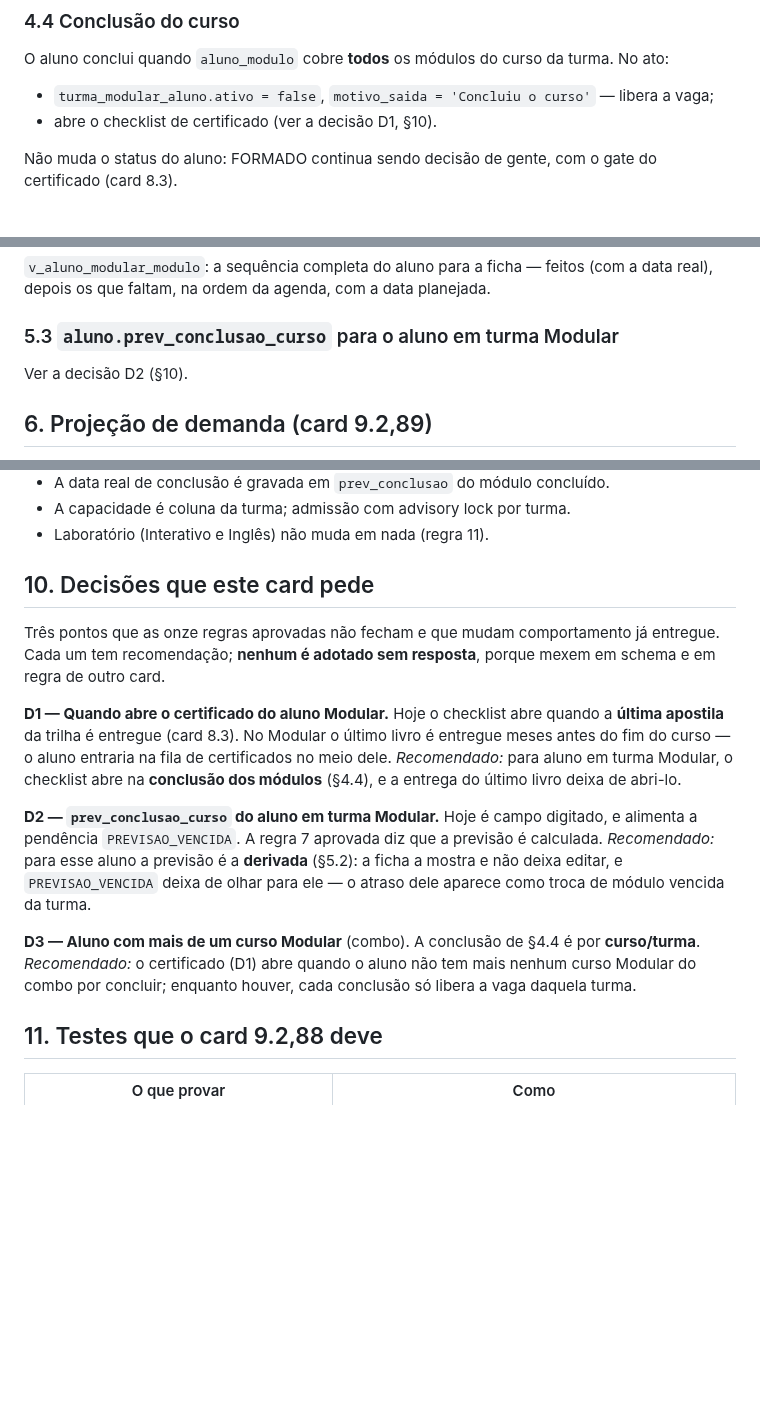
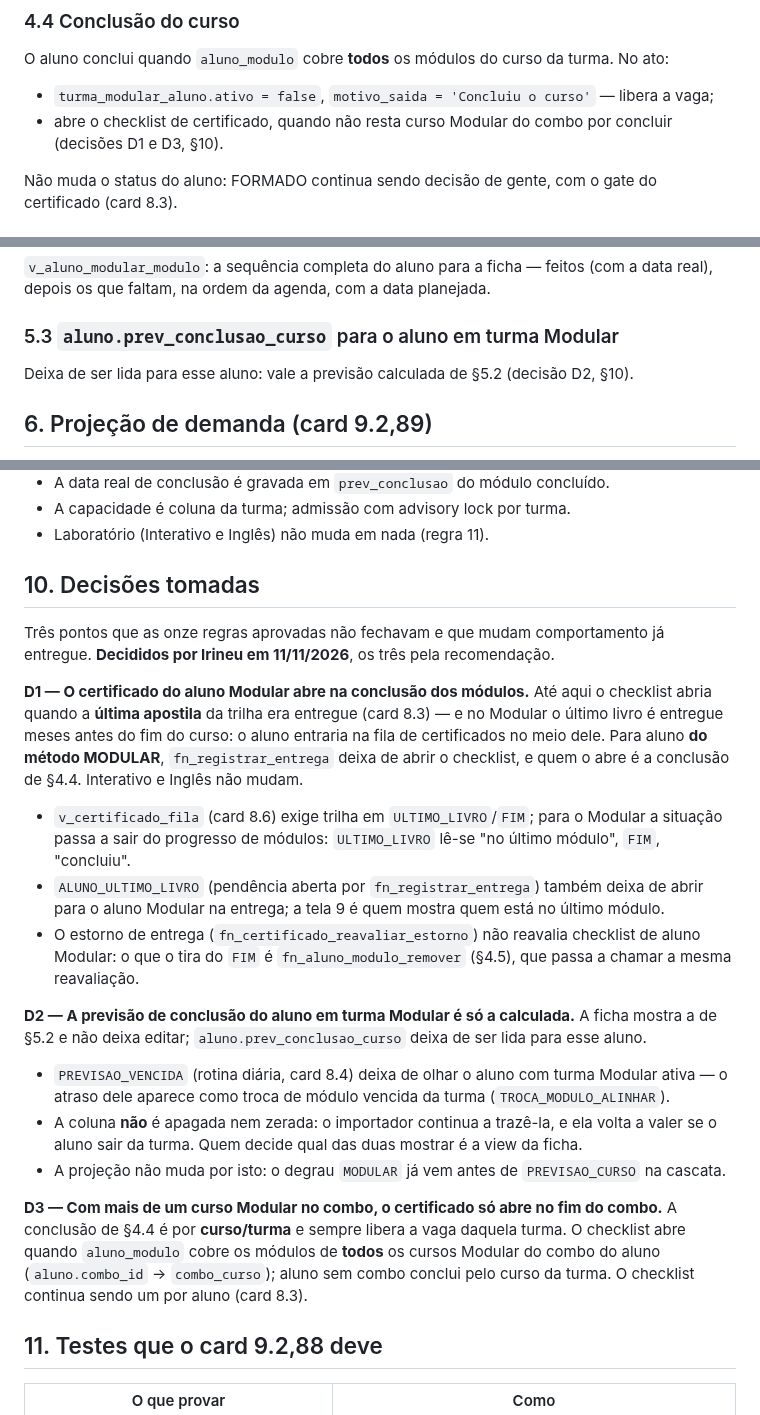
Before and after one commit to irineus/gestao-im360, a Markdown page: docs/turma-rodizio.md, 3 parts joined by grey strips. GitHub-like rendering; blank space fills up the shorter version.

Commit message:
Card 9.2,87: especificação da turma Modular em rodízio, com as três decisões de 11/11/2026
Certificado do aluno Modular abre na conclusão dos módulos; a previsão de
conclusão dele é só a calculada; com mais de um curso no combo, o
certificado abre no fim do combo. Revoga em parte o card 2.2 §9.

Co-Authored-By: Claude Fable 5.2 <noreply@anthropic.com>
Claude-Session: https://claude.ai/code/session_01NegRaWbQ7SuB69Bx3KPKHD

```diff
--- a/docs/turma-rodizio.md
+++ b/docs/turma-rodizio.md
@@ -164,7 +164,8 @@ como módulo de entrada — é a escolha que a regra 2 dá à secretaria.
 O aluno conclui quando `aluno_modulo` cobre **todos** os módulos do curso da turma. No ato:
 
 - `turma_modular_aluno.ativo = false`, `motivo_saida = 'Concluiu o curso'` — libera a vaga;
-- abre o checklist de certificado (ver a decisão D1, §10).
+- abre o checklist de certificado, quando não resta curso Modular do combo por concluir (decisões
+  D1 e D3, §10).
 
 Não muda o status do aluno: FORMADO continua sendo decisão de gente, com o gate do certificado
 (card 8.3).
@@ -205,7 +206,7 @@ depois os que faltam, na ordem da agenda, com a data planejada.
 
 ### 5.3 `aluno.prev_conclusao_curso` para o aluno em turma Modular
 
-Ver a decisão D2 (§10).
+Deixa de ser lida para esse aluno: vale a previsão calculada de §5.2 (decisão D2, §10).
 
 ## 6. Projeção de demanda (card 9.2,89)
 
@@ -262,27 +263,39 @@ conclusão; e a aba **Base Modular** dá a ordem dos módulos por livro. O extra
 - A capacidade é coluna da turma; admissão com advisory lock por turma.
 - Laboratório (Interativo e Inglês) não muda em nada (regra 11).
 
-## 10. Decisões que este card pede
+## 10. Decisões tomadas
 
-Três pontos que as onze regras aprovadas não fecham e que mudam comportamento já entregue. Cada um
-tem recomendação; **nenhum é adotado sem resposta**, porque mexem em schema e em regra de outro
-card.
+Três pontos que as onze regras aprovadas não fechavam e que mudam comportamento já entregue.
+**Decididos por Irineu em 11/11/2026**, os três pela recomendação.
 
-**D1 — Quando abre o certificado do aluno Modular.** Hoje o checklist abre quando a **última
-apostila** da trilha é entregue (card 8.3). No Modular o último livro é entregue meses antes do fim
-do curso — o aluno entraria na fila de certificados no meio dele. *Recomendado:* para aluno em turma
-Modular, o checklist abre na **conclusão dos módulos** (§4.4), e a entrega do último livro deixa de
-abri-lo.
+**D1 — O certificado do aluno Modular abre na conclusão dos módulos.** Até aqui o checklist abria
+quando a **última apostila** da trilha era entregue (card 8.3) — e no Modular o último livro é
+entregue meses antes do fim do curso: o aluno entraria na fila de certificados no meio dele. Para
+aluno **do método MODULAR**, `fn_registrar_entrega` deixa de abrir o checklist, e quem o abre é a
+conclusão de §4.4. Interativo e Inglês não mudam.
 
-**D2 — `prev_conclusao_curso` do aluno em turma Modular.** Hoje é campo digitado, e alimenta a
-pendência `PREVISAO_VENCIDA`. A regra 7 aprovada diz que a previsão é calculada. *Recomendado:* para
-esse aluno a previsão é a **derivada** (§5.2): a ficha a mostra e não deixa editar, e
-`PREVISAO_VENCIDA` deixa de olhar para ele — o atraso dele aparece como troca de módulo vencida da
-turma.
+- `v_certificado_fila` (card 8.6) exige trilha em `ULTIMO_LIVRO`/`FIM`; para o Modular a situação
+  passa a sair do progresso de módulos: `ULTIMO_LIVRO` lê-se "no último módulo", `FIM`, "concluiu".
+- `ALUNO_ULTIMO_LIVRO` (pendência aberta por `fn_registrar_entrega`) também deixa de abrir para o
+  aluno Modular na entrega; a tela 9 é quem mostra quem está no último módulo.
+- O estorno de entrega (`fn_certificado_reavaliar_estorno`) não reavalia checklist de aluno
+  Modular: o que o tira do `FIM` é `fn_aluno_modulo_remover` (§4.5), que passa a chamar a mesma
+  reavaliação.
 
-**D3 — Aluno com mais de um curso Modular** (combo). A conclusão de §4.4 é por **curso/turma**.
-*Recomendado:* o certificado (D1) abre quando o aluno não tem mais nenhum curso Modular do combo por
-concluir; enquanto houver, cada conclusão só libera a vaga daquela turma.
+**D2 — A previsão de conclusão do aluno em turma Modular é só a calculada.** A ficha mostra a de
+§5.2 e não deixa editar; `aluno.prev_conclusao_curso` deixa de ser lida para esse aluno.
+
+- `PREVISAO_VENCIDA` (rotina diária, card 8.4) deixa de olhar o aluno com turma Modular ativa — o
+  atraso dele aparece como troca de módulo vencida da turma (`TROCA_MODULO_ALINHAR`).
+- A coluna **não** é apagada nem zerada: o importador continua a trazê-la, e ela volta a valer se o
+  aluno sair da turma. Quem decide qual das duas mostrar é a view da ficha.
+- A projeção não muda por isto: o degrau `MODULAR` já vem antes de `PREVISAO_CURSO` na cascata.
+
+**D3 — Com mais de um curso Modular no combo, o certificado só abre no fim do combo.** A conclusão
+de §4.4 é por **curso/turma** e sempre libera a vaga daquela turma. O checklist abre quando
+`aluno_modulo` cobre os módulos de **todos** os cursos Modular do combo do aluno
+(`aluno.combo_id` → `combo_curso`); aluno sem combo conclui pelo curso da turma. O checklist continua sendo um
+por aluno (card 8.3).
 
 ## 11. Testes que o card 9.2,88 deve
 
```
Also changed, not shown: docs/README-continuidade.md (+1 -0 lines), docs/regras-negocio-funcoes.md (+5 -0 lines).
